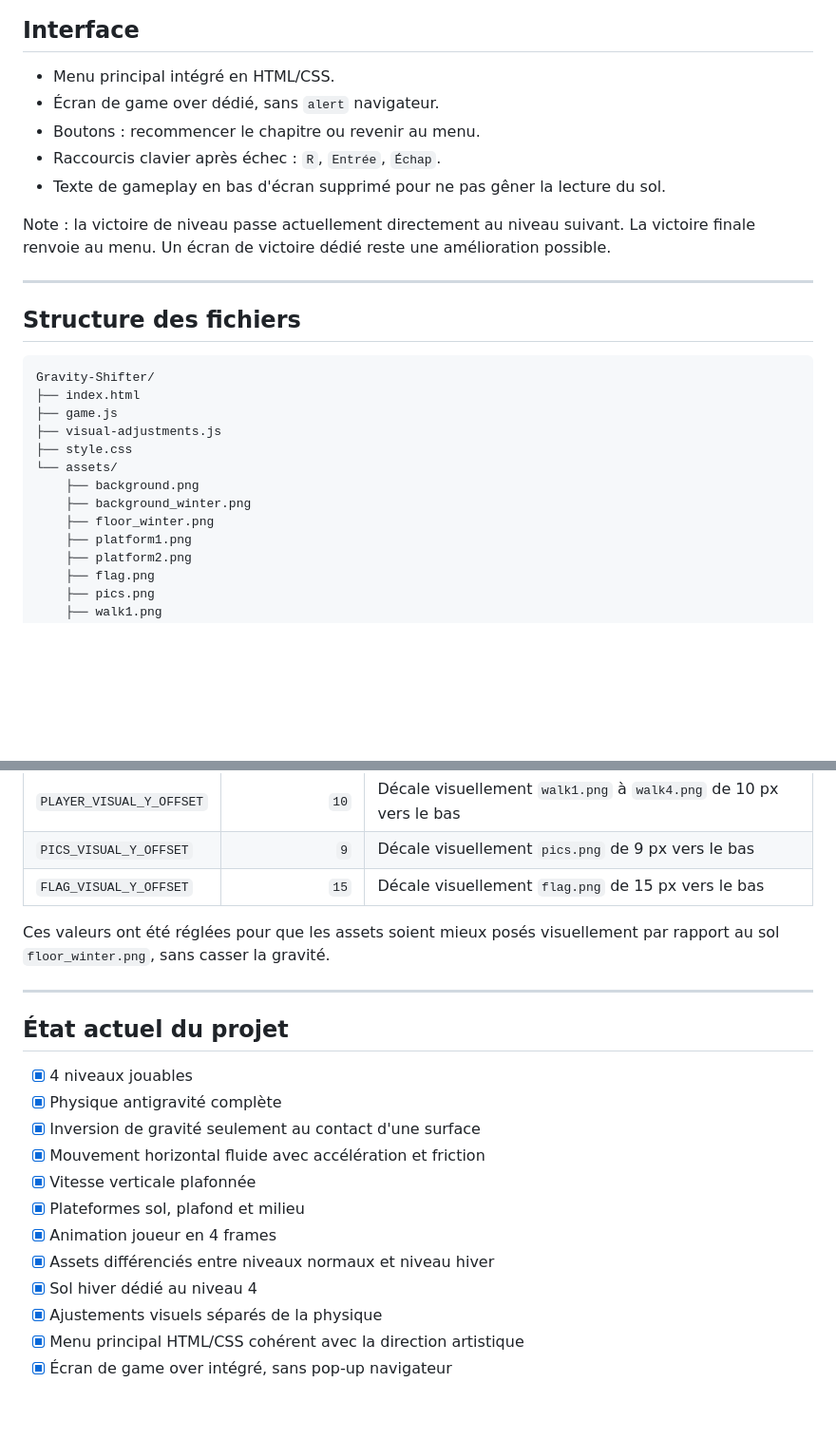
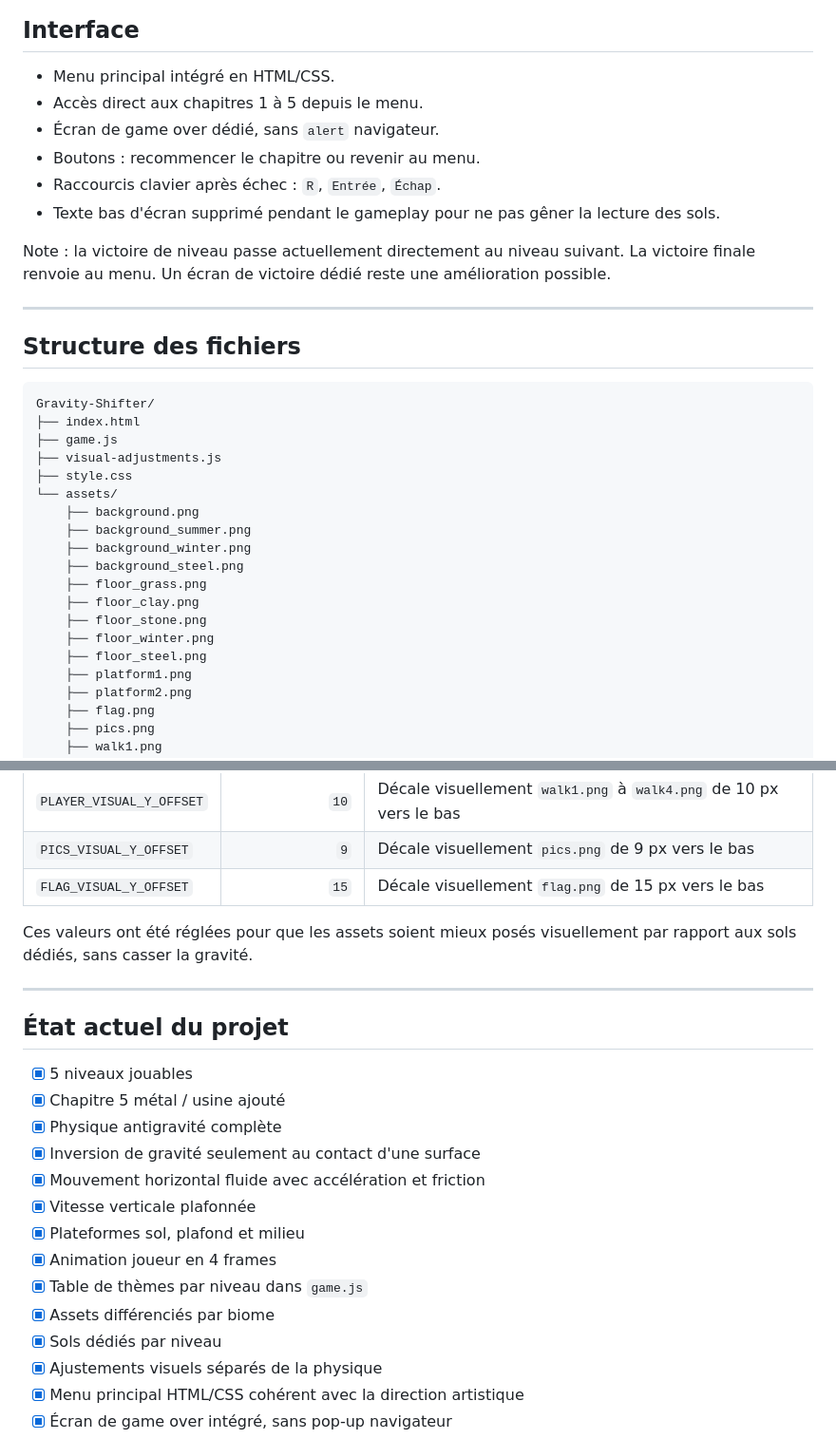
Before and after one commit to ElGualicho/Gravity-Shifter, a Markdown page: README.md, 2 parts joined by grey strips. Shown at 95% size. Rendered like a GitHub page; blank space fills up the shorter version.

```diff
--- a/README.md
+++ b/README.md
@@ -74,10 +88,11 @@ Le jeu suit une direction artistique **fantasy / arcane / hiver magique** :
 ## Interface
 
 - Menu principal intégré en HTML/CSS.
+- Accès direct aux chapitres 1 à 5 depuis le menu.
 - Écran de game over dédié, sans `alert` navigateur.
 - Boutons : recommencer le chapitre ou revenir au menu.
 - Raccourcis clavier après échec : `R`, `Entrée`, `Échap`.
-- Texte de gameplay en bas d'écran supprimé pour ne pas gêner la lecture du sol.
+- Texte bas d'écran supprimé pendant le gameplay pour ne pas gêner la lecture des sols.
 
 Note : la victoire de niveau passe actuellement directement au niveau suivant. La victoire finale renvoie au menu. Un écran de victoire dédié reste une amélioration possible.
 
@@ -93,8 +108,14 @@ Gravity-Shifter/
 ├── style.css
 └── assets/
     ├── background.png
+    ├── background_summer.png
     ├── background_winter.png
+    ├── background_steel.png
+    ├── floor_grass.png
+    ├── floor_clay.png
+    ├── floor_stone.png
     ├── floor_winter.png
+    ├── floor_steel.png
     ├── platform1.png
     ├── platform2.png
     ├── flag.png
@@ -166,21 +194,23 @@ Ces constantes décalent uniquement le rendu des sprites à l'écran. Elles ne c
 | `PICS_VISUAL_Y_OFFSET` | `9` | Décale visuellement `pics.png` de 9 px vers le bas |
 | `FLAG_VISUAL_Y_OFFSET` | `15` | Décale visuellement `flag.png` de 15 px vers le bas |
 
-Ces valeurs ont été réglées pour que les assets soient mieux posés visuellement par rapport au sol `floor_winter.png`, sans casser la gravité.
+Ces valeurs ont été réglées pour que les assets soient mieux posés visuellement par rapport aux sols dédiés, sans casser la gravité.
 
 ---
 
 ## État actuel du projet
 
-- [x] 4 niveaux jouables
+- [x] 5 niveaux jouables
+- [x] Chapitre 5 métal / usine ajouté
 - [x] Physique antigravité complète
 - [x] Inversion de gravité seulement au contact d'une surface
 - [x] Mouvement horizontal fluide avec accélération et friction
 - [x] Vitesse verticale plafonnée
 - [x] Plateformes sol, plafond et milieu
 - [x] Animation joueur en 4 frames
-- [x] Assets différenciés entre niveaux normaux et niveau hiver
-- [x] Sol hiver dédié au niveau 4
+- [x] Table de thèmes par niveau dans `game.js`
+- [x] Assets différenciés par biome
+- [x] Sols dédiés par niveau
 - [x] Ajustements visuels séparés de la physique
 - [x] Menu principal HTML/CSS cohérent avec la direction artistique
 - [x] Écran de game over intégré, sans pop-up navigateur
```
Also changed, not shown: other parts of README.md (+61 -40 lines).
